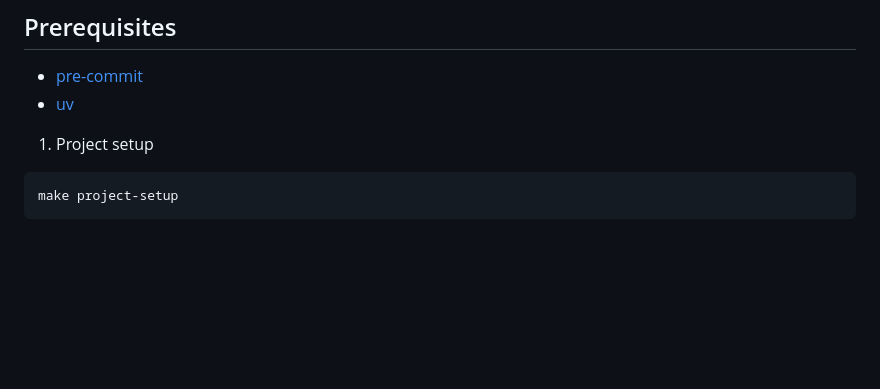
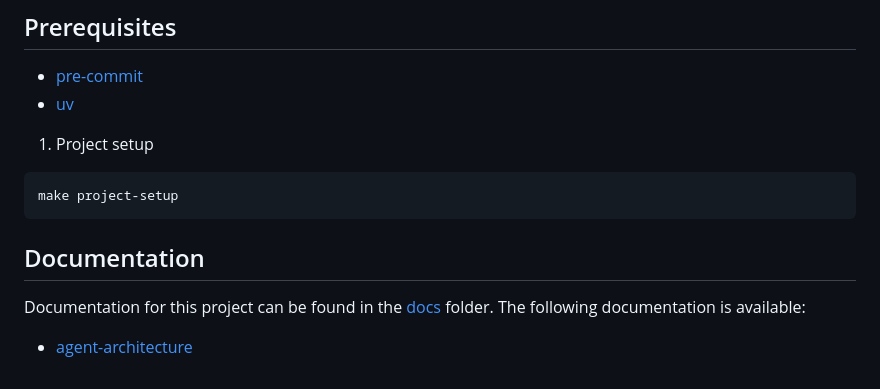
Before and after one commit to sype/sre-agent, a Markdown page: README.md, the part around the change. GitHub-like rendering; blank space fills up the shorter version.

Commit message:
[FA-70] Document architecture (#3)
* docs: adding documentation for the overall architecture

* docs: adding section on production journey

* docs: adding reference to docs in readme

````diff
--- a/README.md
+++ b/README.md
@@ -97,3 +97,9 @@ docker build -t mcp/slack -f src/slack/Dockerfile .
 ```bash
 make project-setup
 ```
+
+## Documentation
+
+Documentation for this project can be found in the [docs](docs) folder. The following documentation is available:
+
+* [agent-architecture](docs/agent-architecture.md)
````
Also changed, not shown: docs/agent-architecture.md (added, +40 -0 lines), docs/imgs/agent-architecture.png (added), docs/imgs/slack-server-client-architecture.png (added).
